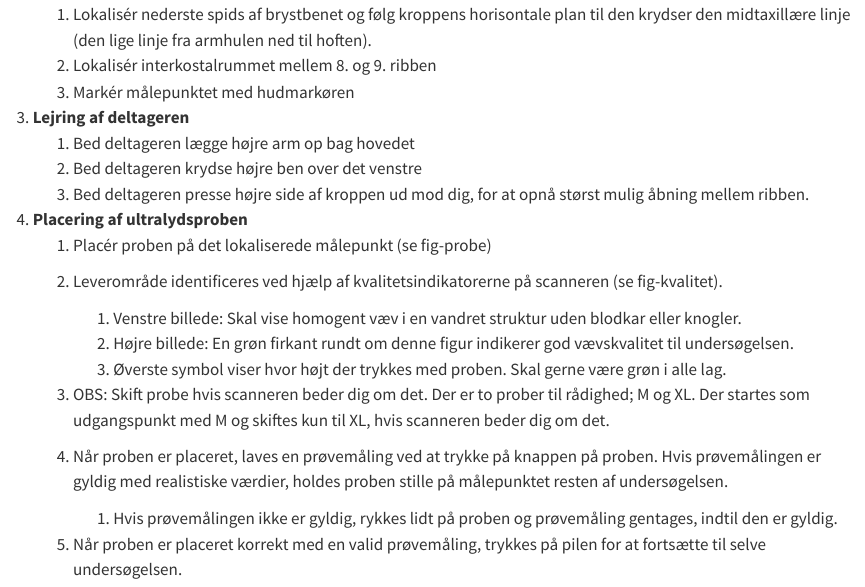
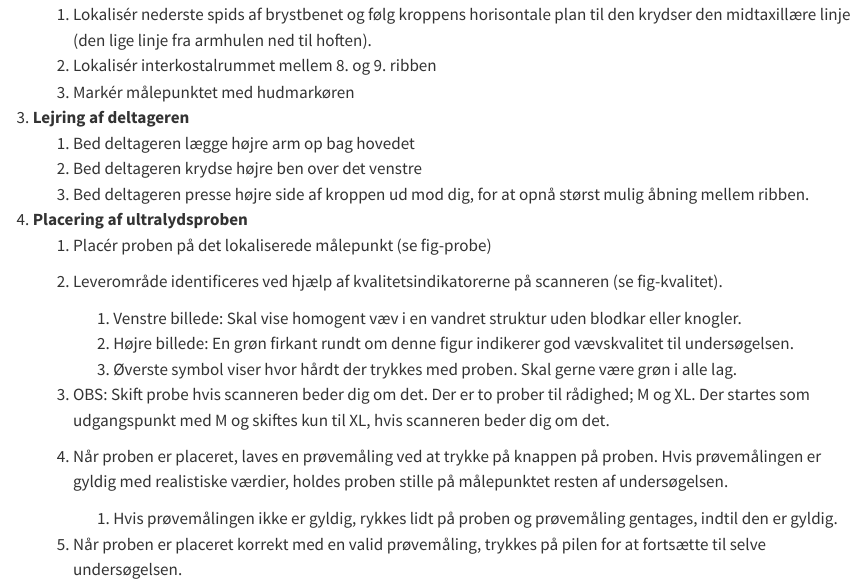
Before and after one commit to dp-next/wp3-d-clin-sop, a Quarto document (fibroscanning.qmd): the page in a window 1100 px wide, from 1510 px down. Rendered offline with R 4.5, knitr and Pandoc in place of Quarto, with nearby package versions.

Commit message:
Apply suggestion from @DavidVadsholt
Co-authored-by: David Vadsholt <david.vadsholt@gmail.com>

```diff
--- a/fibroscanning.qmd
+++ b/fibroscanning.qmd
@@ -75,7 +75,7 @@ Forsøgsdeltageren skal faste i minimum 8 timer forud for undersøgelsen.
 
             1.  Venstre billede: Skal vise homogent væv i en vandret struktur uden blodkar eller knogler.
             2.  Højre billede: En grøn firkant rundt om denne figur indikerer god vævskvalitet til undersøgelsen.
-            3.  Øverste symbol viser hvor højt der trykkes med proben. Skal gerne være grøn i alle lag.
+            3.  Øverste symbol viser hvor hårdt der trykkes med proben. Skal gerne være grøn i alle lag.
 
         3.  OBS: Skift probe hvis scanneren beder dig om det. Der er to prober til rådighed; M og XL. Der startes som udgangspunkt med M og skiftes kun til XL, hvis scanneren beder dig om det.
 
```
